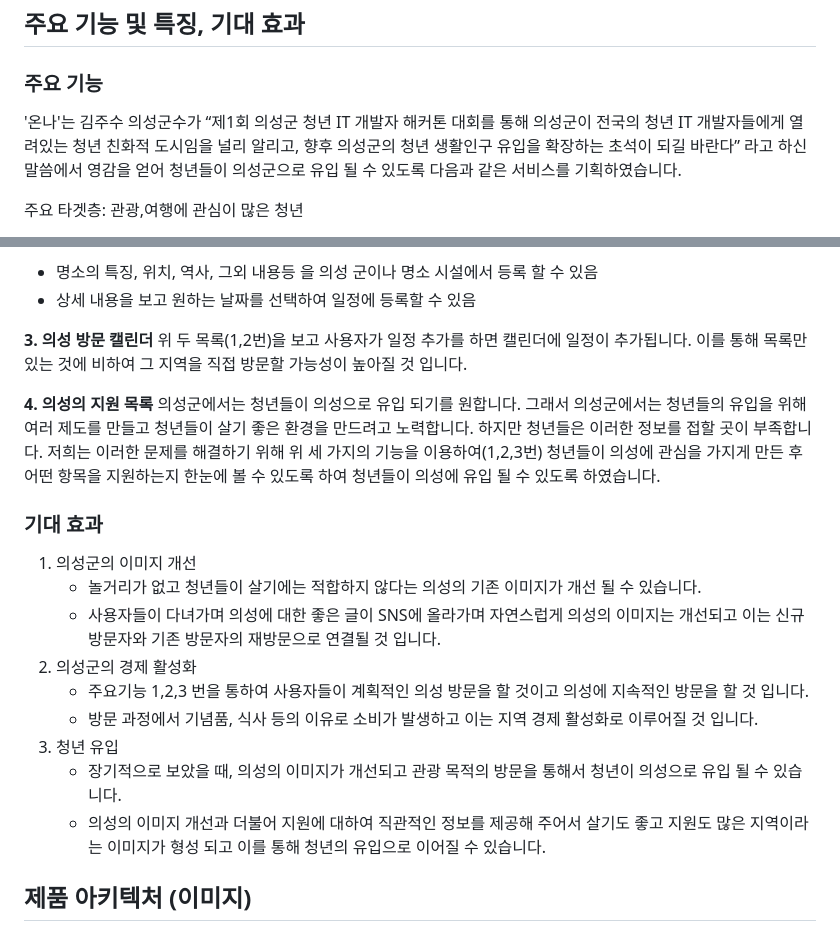
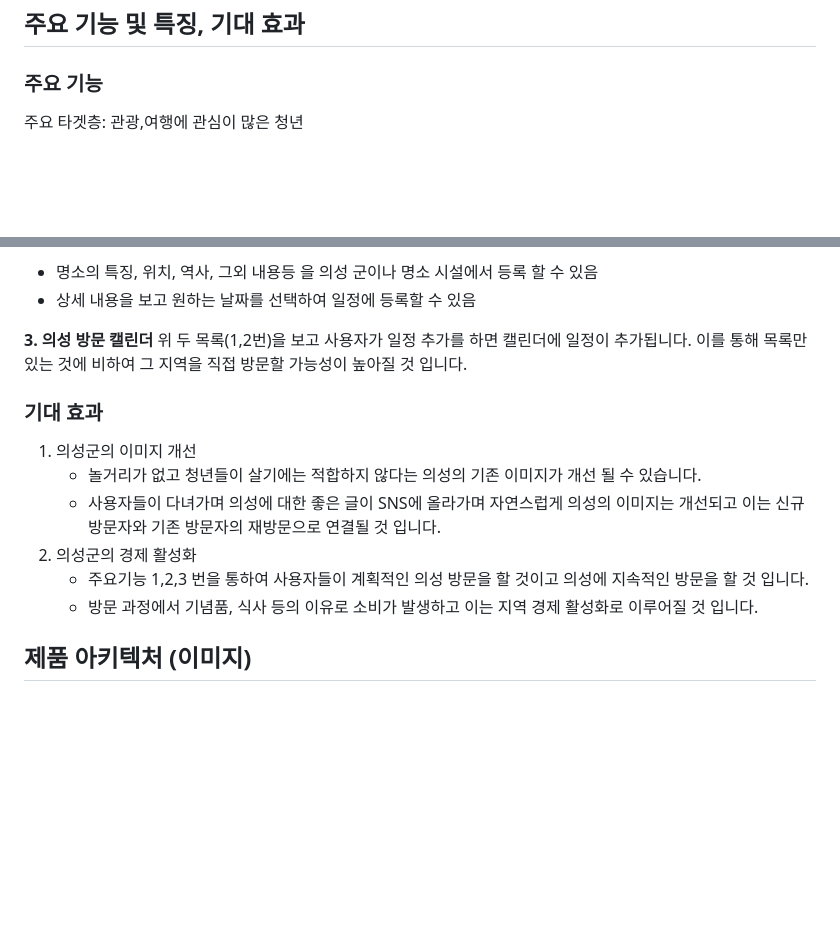
Before and after one commit to hackersground-kr/hg-uiseonggarlicham, a Markdown page: TOPIC.md, 2 parts joined by grey strips. Rendered like a GitHub page; blank space fills up the shorter version.

```diff
--- a/TOPIC.md
+++ b/TOPIC.md
@@ -18,7 +18,6 @@
 ## 주요 기능 및 특징, 기대 효과
 
 ### 주요 기능
-'온나'는 김주수 의성군수가 “제1회 의성군 청년 IT 개발자 해커톤 대회를 통해 의성군이 전국의 청년 IT 개발자들에게 열려있는 청년 친화적 도시임을 널리 알리고, 향후 의성군의 청년 생활인구 유입을 확장하는 초석이 되길 바란다” 라고 하신 말씀에서 영감을 얻어 청년들이 의성군으로 유입 될 수 있도록 다음과 같은 서비스를 기획하였습니다.
 
 주요 타겟층: 관광,여행에 관심이 많은 청년
 
@@ -40,11 +39,6 @@
 위 두 목록(1,2번)을 보고 사용자가 일정 추가를 하면 캘린더에 일정이 추가됩니다.
 이를 통해 목록만 있는 것에 비하여 그 지역을 직접 방문할 가능성이 높아질 것 입니다.
 
-**4. 의성의 지원 목록**
-의성군에서는 청년들이 의성으로 유입 되기를 원합니다. 그래서 의성군에서는 청년들의 유입을 위해 여러 제도를 만들고 청년들이 살기 좋은 환경을 만드려고 노력합니다.
-하지만 청년들은 이러한 정보를 접할 곳이 부족합니다.
-저희는 이러한 문제를 해결하기 위해 위 세 가지의 기능을 이용하여(1,2,3번) 청년들이 의성에 관심을 가지게 만든 후 어떤 항목을 지원하는지 한눈에 볼 수 있도록 하여 청년들이 의성에 유입 될 수 있도록 하였습니다.
-
 ### 기대 효과
 1. 의성군의 이미지 개선
    - 놀거리가 없고 청년들이 살기에는 적합하지 않다는 의성의 기존 이미지가 개선 될 수 있습니다.
@@ -52,9 +46,6 @@
 2. 의성군의 경제 활성화
    - 주요기능 1,2,3 번을 통하여 사용자들이 계획적인 의성 방문을 할 것이고 의성에 지속적인 방문을 할 것 입니다.
    - 방문 과정에서 기념품, 식사 등의 이유로 소비가 발생하고 이는 지역 경제 활성화로 이루어질 것 입니다.
-3. 청년 유입
-   - 장기적으로 보았을 때, 의성의 이미지가 개선되고 관광 목적의 방문을 통해서 청년이 의성으로 유입 될 수 있습니다.
-   - 의성의 이미지 개선과 더불어 지원에 대하여 직관적인 정보를 제공해 주어서 살기도 좋고 지원도 많은 지역이라는 이미지가 형성 되고 이를 통해 청년의 유입으로 이어질 수 있습니다.
 
 ## 제품 아키텍처 (이미지)
 
```
